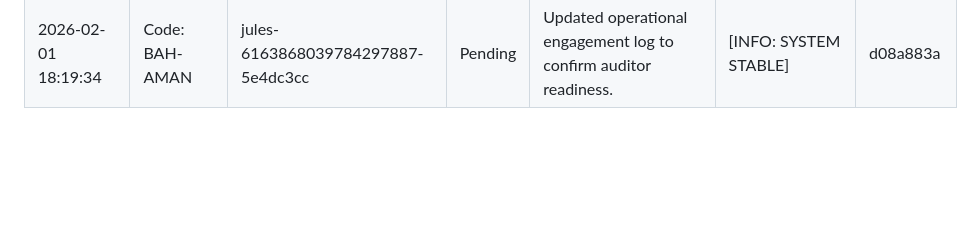
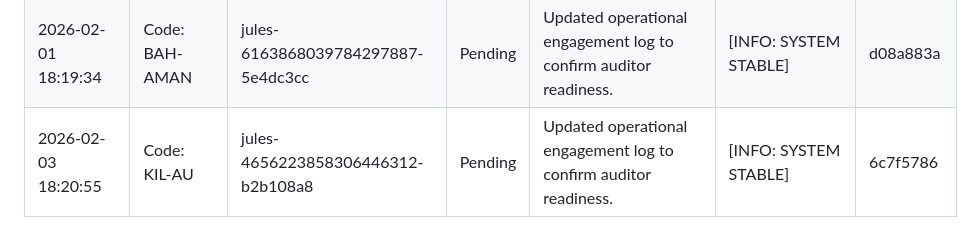
Before and after one commit to AgentHitmanFaris/GeoBand-Application, a Markdown page: Attendance.md, the part around the change. Drawn GitHub-style; blank space fills up the shorter version.

Commit message:
Docs: Update Attendance.md log

```diff
--- a/Attendance.md
+++ b/Attendance.md
@@ -37,3 +37,4 @@ CONFIDENTIALITY LEVEL: INTERNAL // AUDIT ONLY
 | 2026-01-30 18:28:33 | Code: JAN-GGUT | red-team-audit | Pending | Remediated filename conventions in login module by renaming registrationscreen.dart to snake_case. | [ALERT: SYSTEM REMEDIATION] | f603d67c |
 | 2026-02-02 18:25:28 | Code: TUA-H | clinical-red-team-log-update | Pending | Updated operational engagement log to confirm auditor readiness. | [INFO: SYSTEM STABLE] | 390bcf5e |
 | 2026-02-01 18:19:34 | Code: BAH-AMAN | jules-6163868039784297887-5e4dc3cc | Pending | Updated operational engagement log to confirm auditor readiness. | [INFO: SYSTEM STABLE] | d08a883a |
+| 2026-02-03 18:20:55 | Code: KIL-AU | jules-4656223858306446312-b2b108a8 | Pending | Updated operational engagement log to confirm auditor readiness. | [INFO: SYSTEM STABLE] | 6c7f5786 |
```
